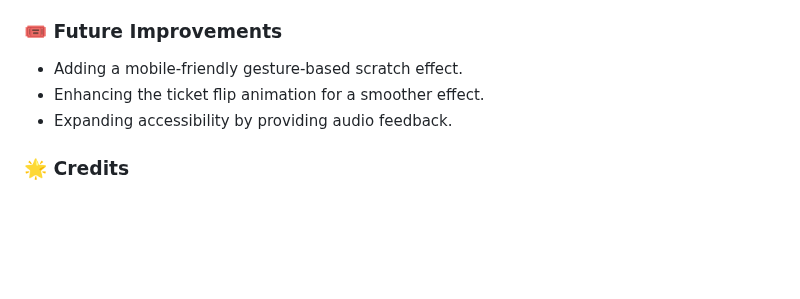
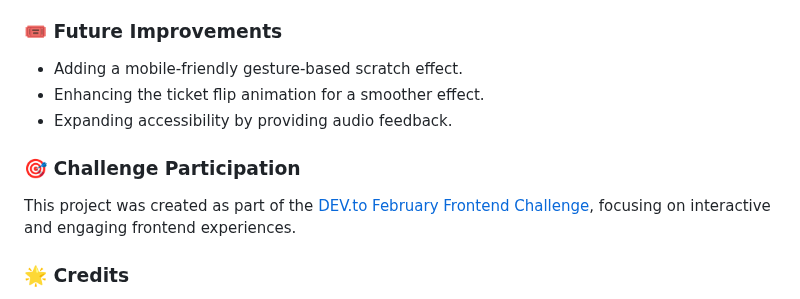
Before and after one commit to boglarkasebestyen/devto_02challenge2025, a Markdown page: README.md, the part around the change. GitHub-like rendering; blank space fills up the shorter version.

Commit message:
Adding modified README file.

```diff
--- a/README.md
+++ b/README.md
@@ -82,6 +82,9 @@ git clone [https://github.com/boglarkasebestyen/busojaras-ticket.git](), open **
 * Expanding accessibility by providing audio feedback.
 
 
+### 🎯 Challenge Participation
+This project was created as part of the [DEV.to February Frontend Challenge](https://dev.to/devteam/join-us-for-the-next-frontend-challenge-february-edition-3070?bb=210331), focusing on interactive and engaging frontend experiences.
+
 ### 🌟 Credits
 * Festival Inspiration: Busójárás / Mohács Winter Festival, Hungary
 * Images from Pexels
```
